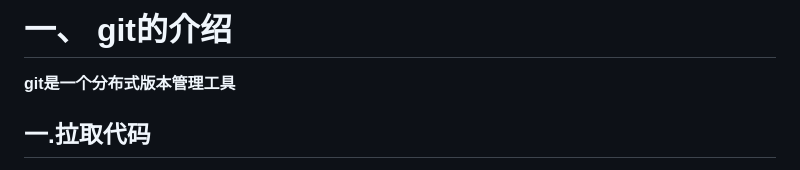
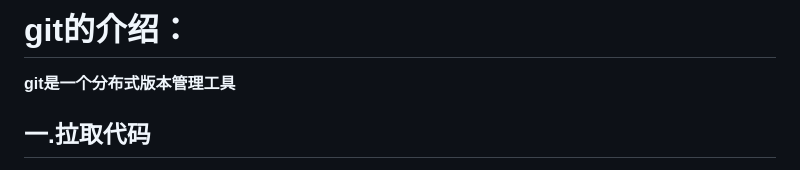
Before and after one commit to TaiXuan666/blog, a Markdown page: blog/git.md, the part around the change. Rendered like a GitHub page.

Commit message:
修复页面bug

```diff
--- a/blog/git.md
+++ b/blog/git.md
@@ -1,4 +1,4 @@
-# 一、 git的介绍
+# git的介绍：
 
 **git是一个分布式版本管理工具**
 
```
